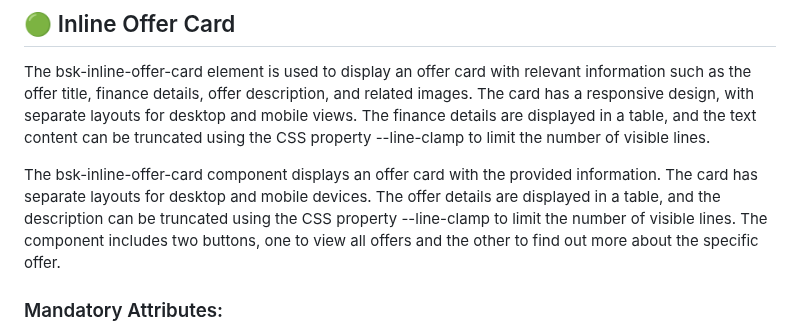
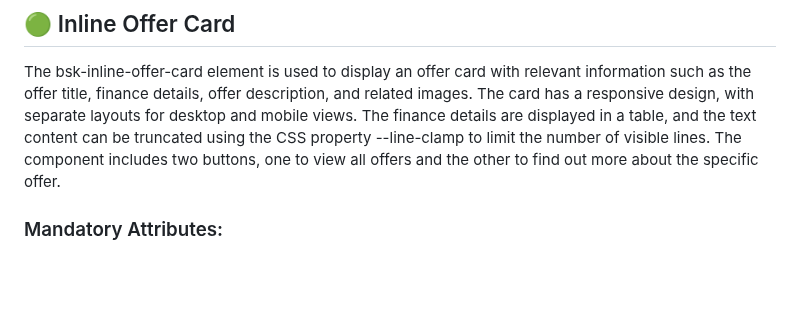
Before and after one commit to Alex-Rafter/wiki, a Markdown page: draft-new-docs.md, the part around the change. Rendered like a GitHub page; blank space fills up the shorter version.

```diff
--- a/draft-new-docs.md
+++ b/draft-new-docs.md
@@ -197,8 +197,7 @@ The bsk-cta-section is a call-to-action (CTA) section element used to encourage
 ## :green_circle: Inline Offer Card
 
 The bsk-inline-offer-card element is used to display an offer card with relevant information such as the offer title, finance details, offer description, and related images. The card has a responsive design, with separate layouts for desktop and mobile views. The finance details are displayed in a table, and the text content can be truncated using the CSS property --line-clamp to limit the number of visible lines.
-
-The bsk-inline-offer-card component displays an offer card with the provided information. The card has separate layouts for desktop and mobile devices. The offer details are displayed in a table, and the description can be truncated using the CSS property --line-clamp to limit the number of visible lines. The component includes two buttons, one to view all offers and the other to find out more about the specific offer.
+The component includes two buttons, one to view all offers and the other to find out more about the specific offer.
 
 ### Mandatory Attributes:
 
```
